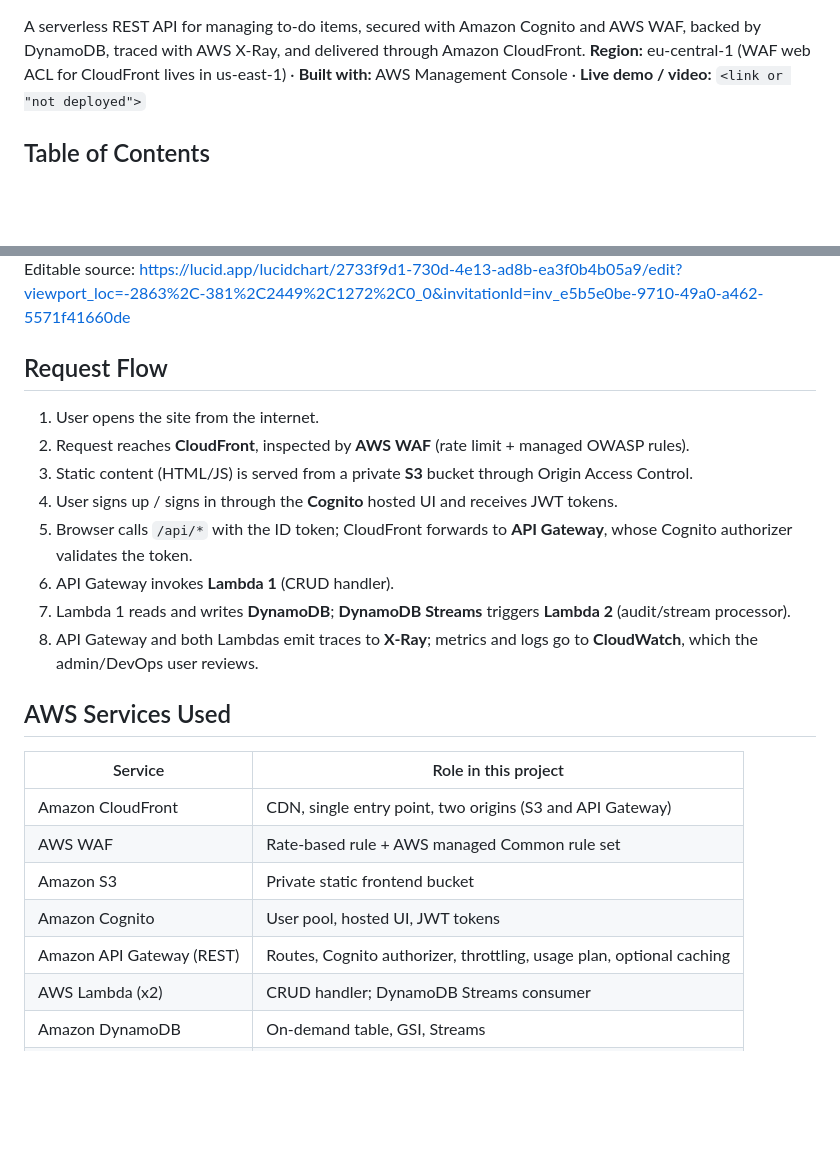
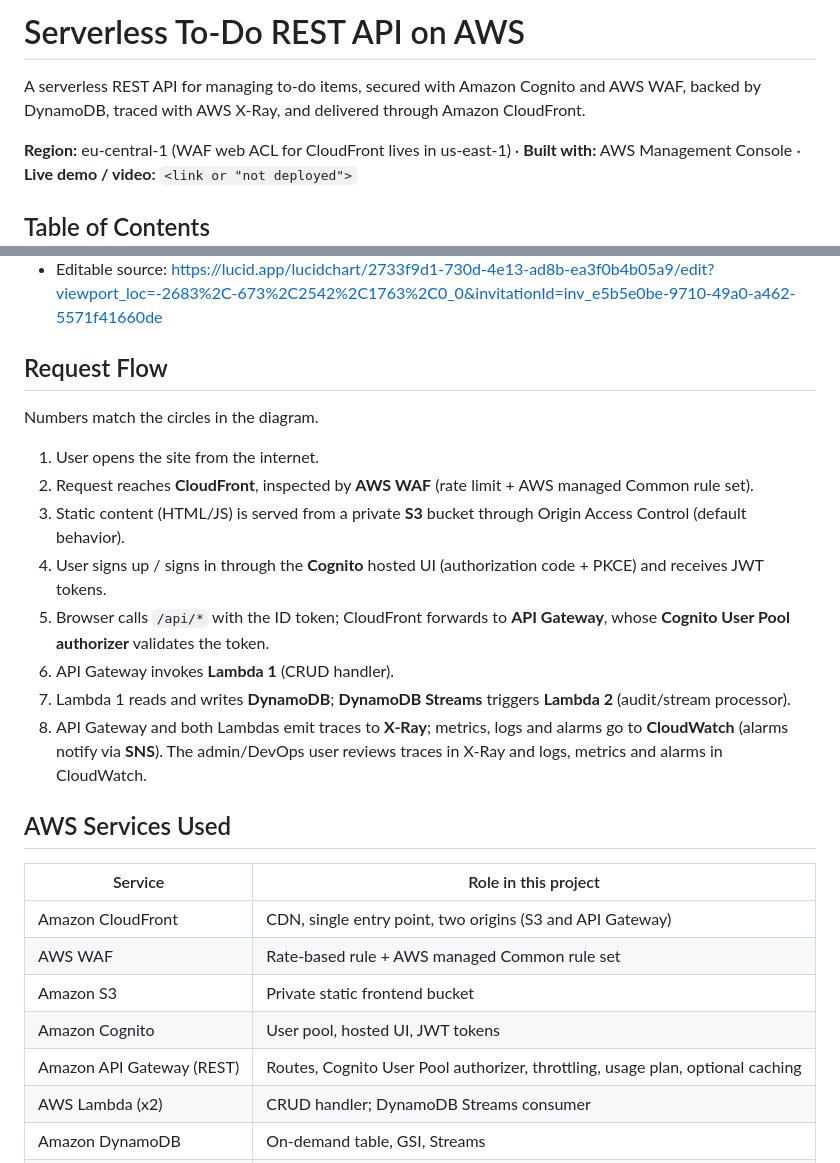
Before and after one commit to svlvh7/aws-serverless-todo-api, a Markdown page: README.md, 2 parts joined by grey strips. GitHub-like rendering; blank space fills up the shorter version.

```diff
--- a/README.md
+++ b/README.md
@@ -1,4 +1,7 @@
+# Serverless To-Do REST API on AWS
+
 A serverless REST API for managing to-do items, secured with Amazon Cognito and AWS WAF, backed by DynamoDB, traced with AWS X-Ray, and delivered through Amazon CloudFront.
+
 **Region:** eu-central-1 (WAF web ACL for CloudFront lives in us-east-1) · **Built with:** AWS Management Console · **Live demo / video:** `<link or "not deployed">`
 
 ## Table of Contents
@@ -30,18 +33,19 @@ A serverless REST API for managing to-do items, secured with Amazon Cognito and
 
-Editable source: https://lucid.app/lucidchart/2733f9d1-730d-4e13-ad8b-ea3f0b4b05a9/edit?viewport_loc=-2863%2C-381%2C2449%2C1272%2C0_0&invitationId=inv_e5b5e0be-9710-49a0-a462-5571f41660de
+- Editable source:
+https://lucid.app/lucidchart/2733f9d1-730d-4e13-ad8b-ea3f0b4b05a9/edit?viewport_loc=-2683%2C-673%2C2542%2C1763%2C0_0&invitationId=inv_e5b5e0be-9710-49a0-a462-5571f41660de
 
 ## Request Flow
 
-<!-- Match the numbered circles in your diagram. -->
+Numbers match the circles in the diagram.
 
 1. User opens the site from the internet.
-2. Request reaches **CloudFront**, inspected by **AWS WAF** (rate limit + managed OWASP rules).
-3. Static content (HTML/JS) is served from a private **S3** bucket through Origin Access Control.
-4. User signs up / signs in through the **Cognito** hosted UI and receives JWT tokens.
-5. Browser calls `/api/*` with the ID token; CloudFront forwards to **API Gateway**, whose Cognito authorizer validates the token.
+2. Request reaches **CloudFront**, inspected by **AWS WAF** (rate limit + AWS managed Common rule set).
+3. Static content (HTML/JS) is served from a private **S3** bucket through Origin Access Control (default behavior).
+4. User signs up / signs in through the **Cognito** hosted UI (authorization code + PKCE) and receives JWT tokens.
+5. Browser calls `/api/*` with the ID token; CloudFront forwards to **API Gateway**, whose **Cognito User Pool authorizer** validates the token.
 6. API Gateway invokes **Lambda 1** (CRUD handler).
 7. Lambda 1 reads and writes **DynamoDB**; **DynamoDB Streams** triggers **Lambda 2** (audit/stream processor).
-8. API Gateway and both Lambdas emit traces to **X-Ray**; metrics and logs go to **CloudWatch**, which the admin/DevOps user reviews.
+8. API Gateway and both Lambdas emit traces to **X-Ray**; metrics, logs and alarms go to **CloudWatch** (alarms notify via **SNS**). The admin/DevOps user reviews traces in X-Ray and logs, metrics and alarms in CloudWatch.
 
 ## AWS Services Used
 
@@ -51,7 +55,7 @@ Editable source: https://lucid.app/lucidchart/2733f9d1-730d-4e13-ad8b-ea3f0b4b05
 | AWS WAF | Rate-based rule + AWS managed Common rule set |
 | Amazon S3 | Private static frontend bucket |
 | Amazon Cognito | User pool, hosted UI, JWT tokens |
-| Amazon API Gateway (REST) | Routes, Cognito authorizer, throttling, usage plan, optional caching |
+| Amazon API Gateway (REST) | Routes, Cognito User Pool authorizer, throttling, usage plan, optional caching |
 | AWS Lambda (x2) | CRUD handler; DynamoDB Streams consumer |
 | Amazon DynamoDB | On-demand table, GSI, Streams |
 | AWS X-Ray | Distributed tracing and service map |
```
Also changed, not shown: other parts of README.md (+18 -10 lines).
